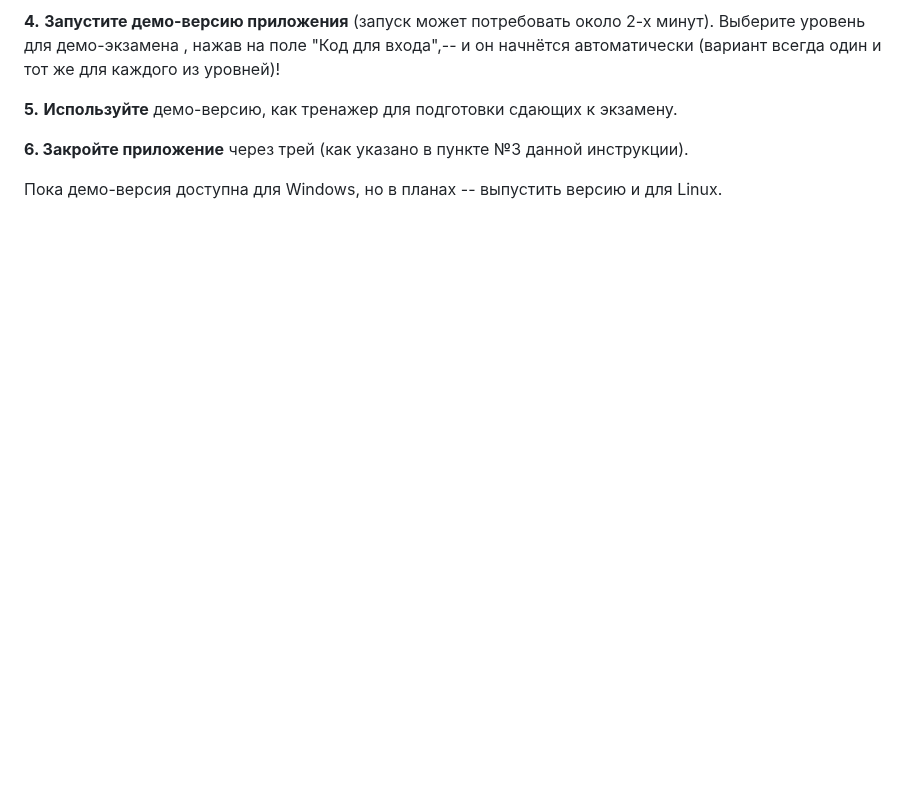
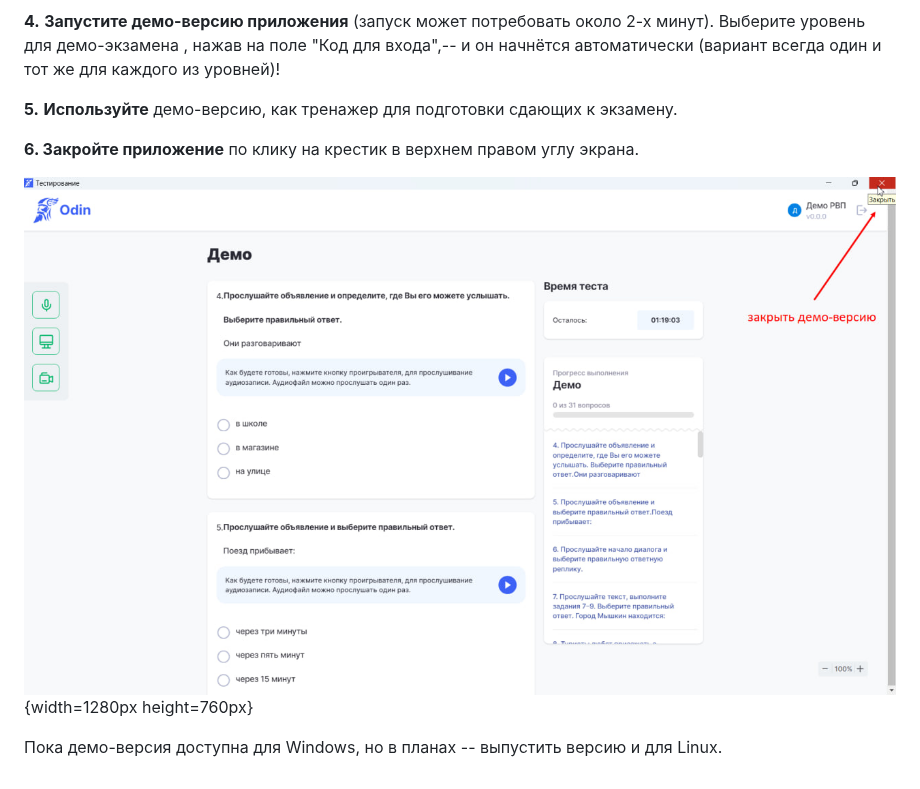
Before and after one commit to Smile-Tech-Study/flowimhelp, a Markdown page: voprosy/kak-polzovatsya-demo-versiey-prilozheniya.md, the part around the change. Rendered like a GitHub page; pictures changed too: voprosy/kak-polzovatsya-demo-versiey-prilozheniya.png (added); blank space fills up the shorter version.

Commit message:
Update 2 files
 - voprosy/kak-polzovatsya-demo-versiey-prilozheniya.md
   - voprosy/kak-polzovatsya-demo-versiey-prilozheniya.png

```diff
--- a/voprosy/kak-polzovatsya-demo-versiey-prilozheniya.md
+++ b/voprosy/kak-polzovatsya-demo-versiey-prilozheniya.md
@@ -29,6 +29,8 @@ title: Как пользоваться демо-версией приложен
 
 **5\.** **Используйте** демо-версию, как тренажер для подготовки сдающих к экзамену.
 
-**6\. Закройте приложение** через трей (как указано в пункте №3 данной инструкции).
+**6\. Закройте приложение** по клику на крестик в верхнем правом углу экрана.
+
+![](./kak-polzovatsya-demo-versiey-prilozheniya.png){width=1280px height=760px}
 
 Пока демо-версия доступна для Windows, но в планах -- выпустить версию и для Linux.
```
